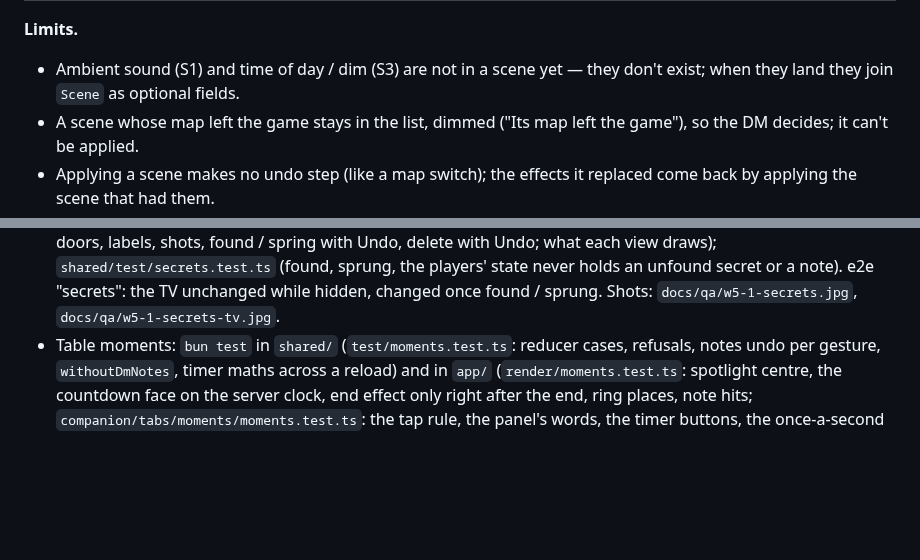
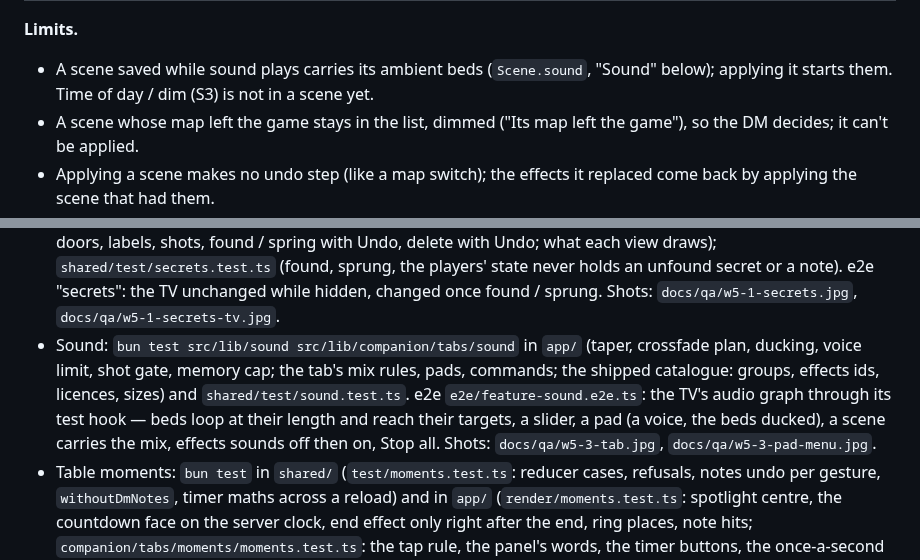
Before and after one commit to KasparOrange/battlemap, a Markdown page: v2/docs/features.md, 2 parts joined by grey strips. GitHub-like rendering; blank space fills up the shorter version.

```diff
--- a/v2/docs/features.md
+++ b/v2/docs/features.md
@@ -104,8 +104,8 @@ store and the TV keeps exactly what the DM saw). Commands (no undo steps, not ma
 
 **Limits.**
 
-- Ambient sound (S1) and time of day / dim (S3) are not in a scene yet — they don't exist; when
-  they land they join `Scene` as optional fields.
+- A scene saved while sound plays carries its ambient beds (`Scene.sound`, "Sound" below);
+  applying it starts them. Time of day / dim (S3) is not in a scene yet.
 - A scene whose map left the game stays in the list, dimmed ("Its map left the game"), so the DM
   decides; it can't be applied.
 - Applying a scene makes no undo step (like a map switch); the effects it replaced come back by
@@ -363,6 +419,12 @@ players' view (`playersView`, S12) is built through it.
   draws); `shared/test/secrets.test.ts` (found, sprung, the players' state never holds an unfound
   secret or a note). e2e "secrets": the TV unchanged while hidden, changed once found / sprung.
   Shots: `docs/qa/w5-1-secrets.jpg`, `docs/qa/w5-1-secrets-tv.jpg`.
+- Sound: `bun test src/lib/sound src/lib/companion/tabs/sound` in `app/` (taper, crossfade plan,
+  ducking, voice limit, shot gate, memory cap; the tab's mix rules, pads, commands; the shipped
+  catalogue: groups, effects ids, licences, sizes) and `shared/test/sound.test.ts`. e2e
+  `e2e/feature-sound.e2e.ts`: the TV's audio graph through its test hook — beds loop at their
+  length and reach their targets, a slider, a pad (a voice, the beds ducked), a scene carries the
+  mix, effects sounds off then on, Stop all. Shots: `docs/qa/w5-3-tab.jpg`, `docs/qa/w5-3-pad-menu.jpg`.
 - Table moments: `bun test` in `shared/` (`test/moments.test.ts`: reducer cases, refusals, notes
   undo per gesture, `withoutDmNotes`, timer maths across a reload) and in `app/`
   (`render/moments.test.ts`: spotlight centre, the countdown face on the server clock, end effect
```
Also changed, not shown: other parts of v2/docs/features.md (+56 -0 lines), v2/docs/architecture.md (+2 -1 lines), v2/docs/sounds.md (added, +95 -0 lines), v2/docs/qa/w5-3-pad-menu.jpg (added), v2/docs/qa/w5-3-tab.jpg (added), 9 other files.
